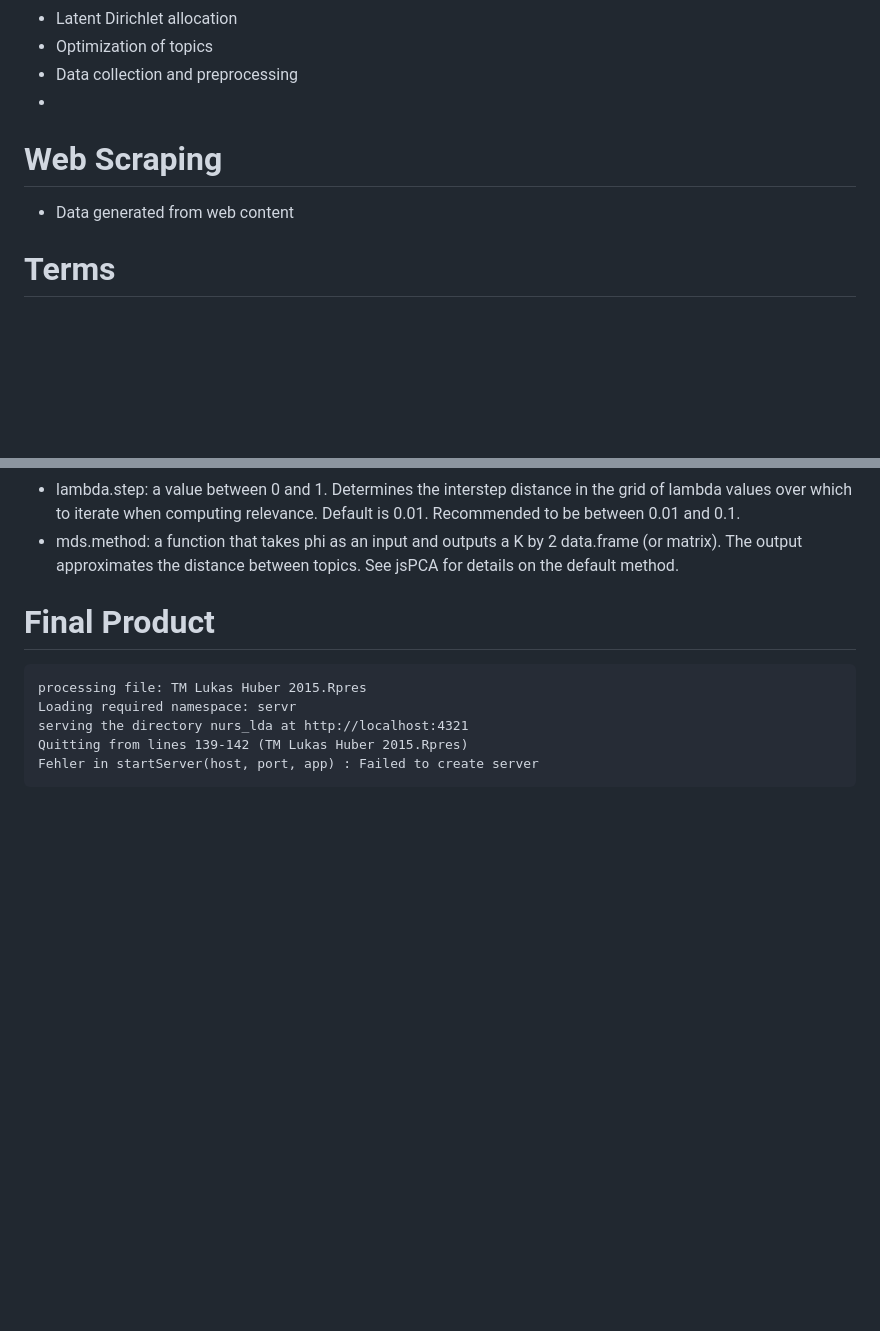
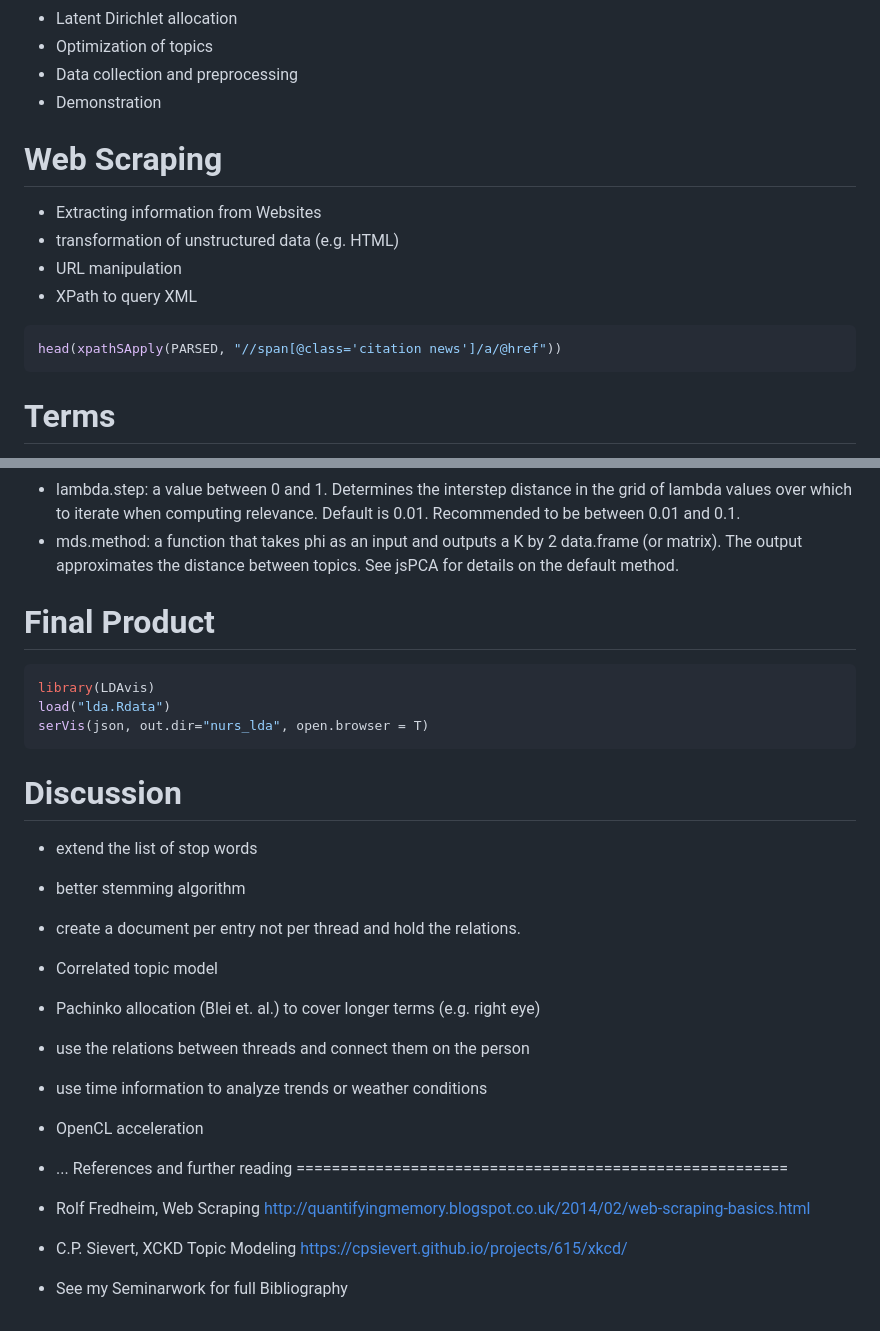
Before and after one commit to g4challenge/medicalmining, a Markdown page: TM Lukas Huber 2015.md, 2 parts joined by grey strips. GitHub-like rendering; blank space fills up the shorter version.

````diff
--- a/TM Lukas Huber 2015.md
+++ b/TM Lukas Huber 2015.md
@@ -20,12 +20,19 @@ Content
 - Latent Dirichlet allocation
 - Optimization of topics
 - Data collection and preprocessing
--
+- Demonstration
 
 
 Web Scraping
 ========================================================
-- Data generated from web content
+- Extracting information from Websites
+- transformation of unstructured data (e.g. HTML)
+- URL manipulation
+- XPath to query XML
+
+```r
+head(xpathSApply(PARSED, "//span[@class='citation news']/a/@href"))
+```
 
 Terms
 ========================================================
@@ -141,12 +188,26 @@ Final Product
 ========================================================
 
 
+```r
+library(LDAvis)
+load("lda.Rdata")
+serVis(json, out.dir="nurs_lda", open.browser = T)
+```
 
+Discussion
+=========================================================
+- extend the list of stop words
+- better stemming algorithm
+- create a document per entry not per thread and hold the relations.
+- Correlated topic model
+- Pachinko allocation (Blei et. al.) to cover longer terms (e.g. right eye)
+- use the relations between threads and connect them on the person
+- use time information to analyze trends or weather conditions
+- OpenCL acceleration
+- ...
+References and further reading
+========================================================
 
-```
-processing file: TM Lukas Huber 2015.Rpres
-Loading required namespace: servr
-serving the directory nurs_lda at http://localhost:4321
-Quitting from lines 139-142 (TM Lukas Huber 2015.Rpres)
-Fehler in startServer(host, port, app) : Failed to create server
-```
+- Rolf Fredheim, Web Scraping <http://quantifyingmemory.blogspot.co.uk/2014/02/web-scraping-basics.html>
+- C.P. Sievert, XCKD Topic Modeling <https://cpsievert.github.io/projects/615/xkcd/>
+- See my Seminarwork for full Bibliography
````
Also changed, not shown: other parts of TM Lukas Huber 2015.md (+42 -2 lines), Latent_Dirichlet_allocation.svg.png (added), 5 other files.
